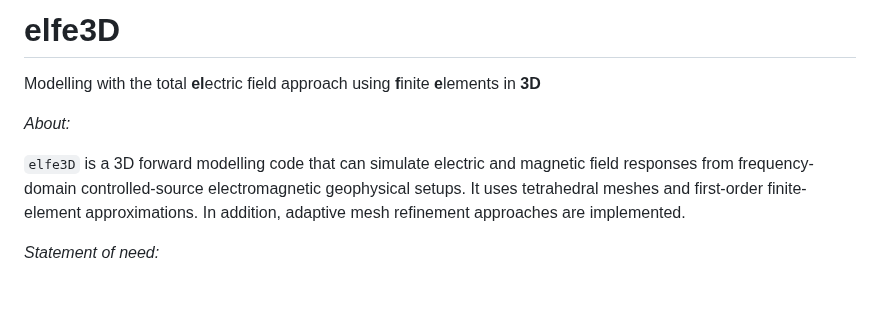
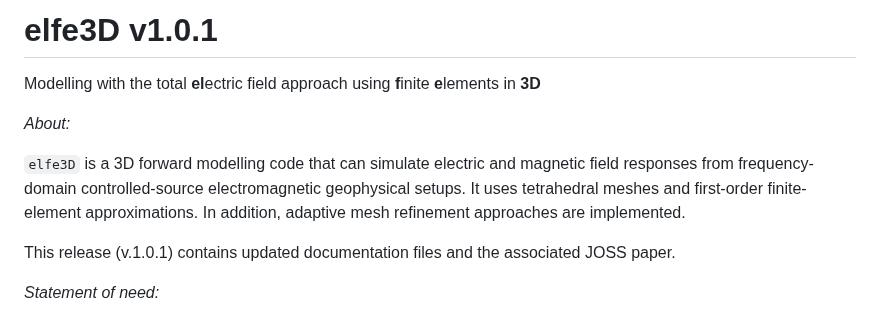
Before and after one commit to emsig/elfe3D, a Markdown page: README.md, the part around the change. Drawn GitHub-style; blank space fills up the shorter version.

```diff
--- a/README.md
+++ b/README.md
@@ -1,9 +1,11 @@
-# elfe3D
+# elfe3D v1.0.1
 Modelling with the total **el**ectric field approach using **f**inite **e**lements in **3D**
 
 _About:_
 
 `elfe3D` is a 3D forward modelling code that can simulate electric and magnetic field responses from frequency-domain controlled-source electromagnetic geophysical setups. It uses tetrahedral meshes and first-order finite-element approximations. In addition, adaptive mesh refinement approaches are implemented.
+
+This release (v.1.0.1) contains updated documentation files and the associated JOSS paper.
 
 _Statement of need:_
 
```
